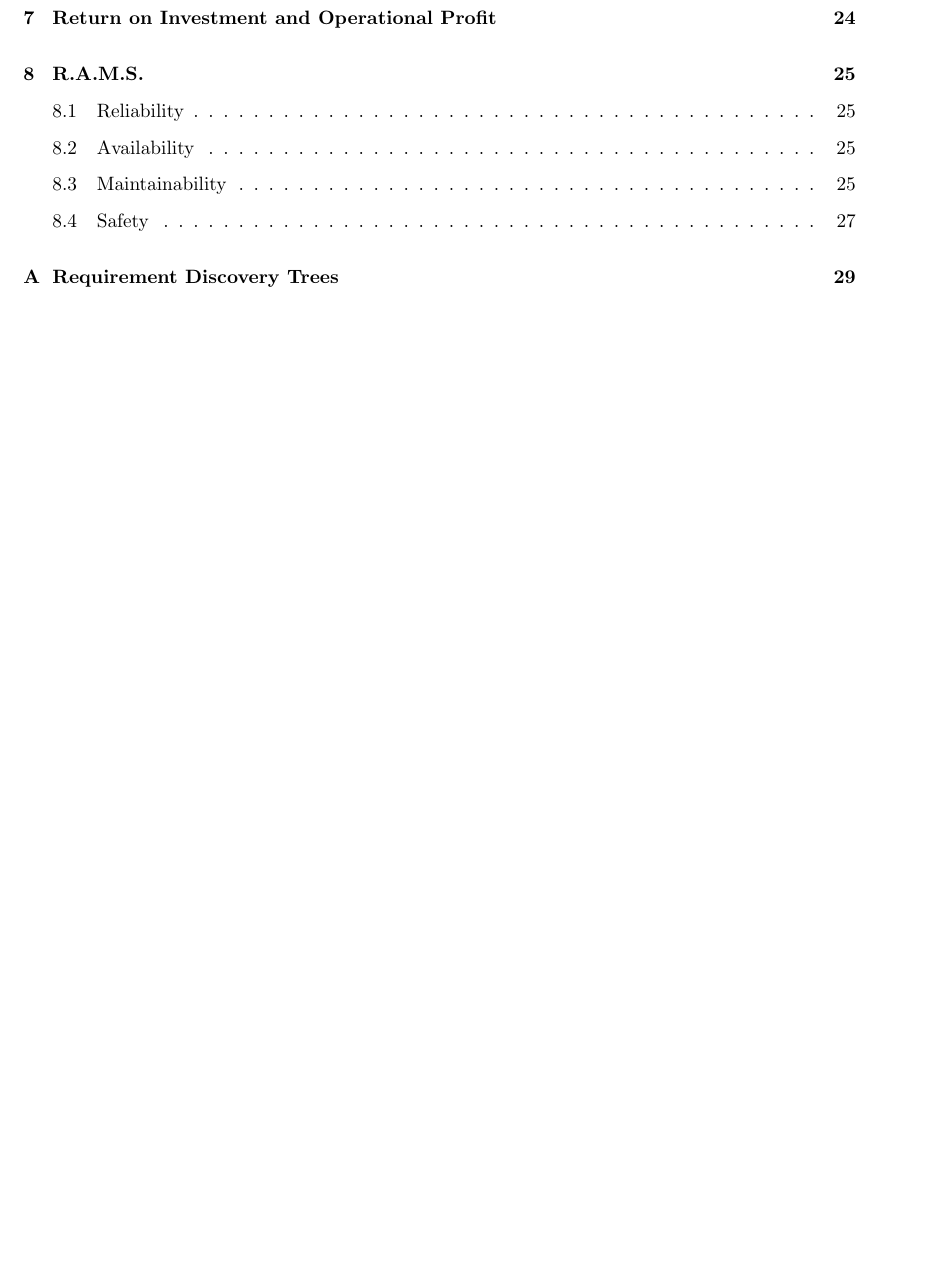
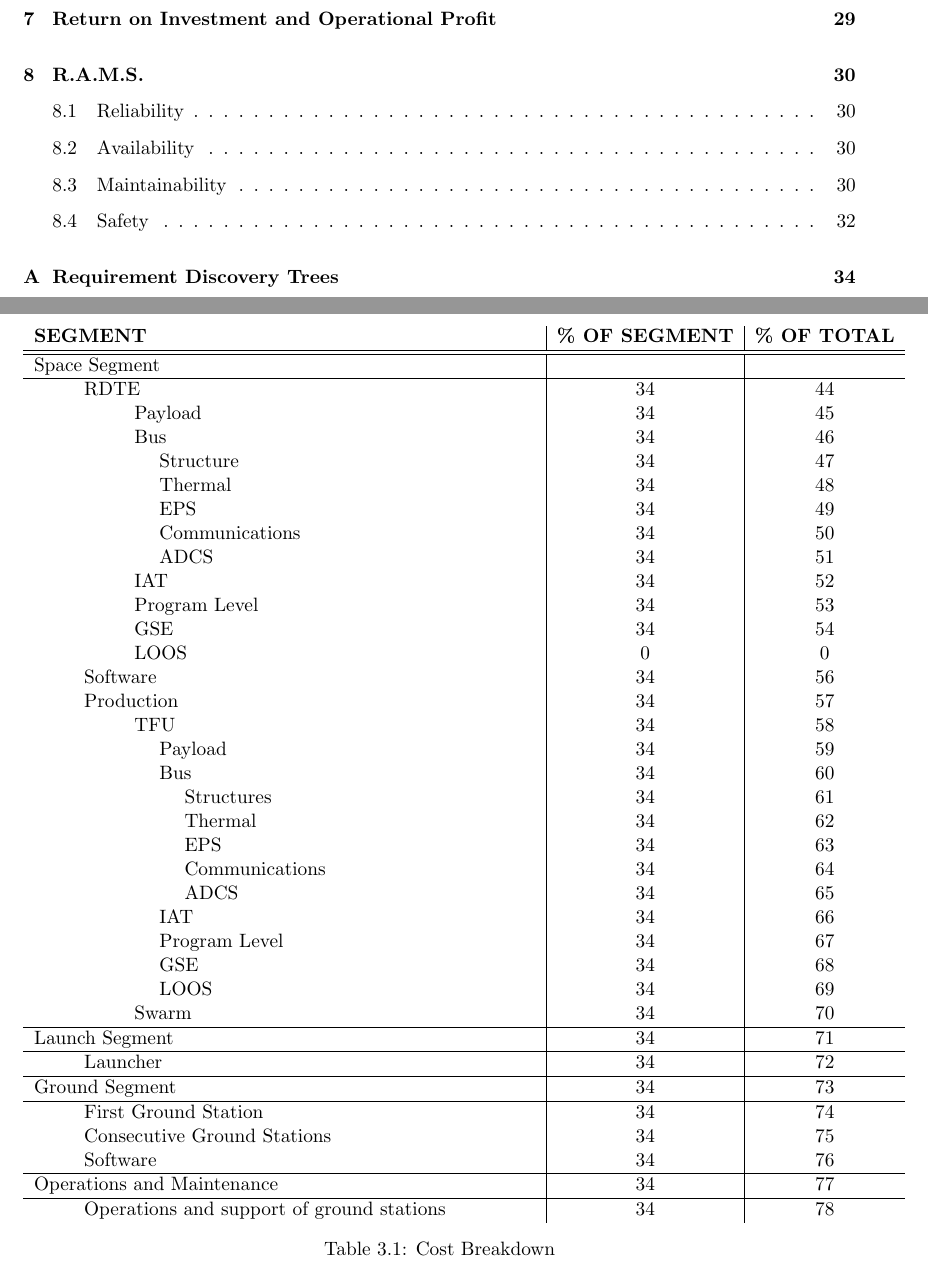
Before and after one commit to thewisenerd/laser-swarm, a LaTeX thesis (report/compiledBaseLine.tex, which reads report/chapters/blBudgetCost.tex): part of page 4 of 31 before the commit and two parts of pages 4 and 15 of 36 after it, the two joined at a grey line, cut so that both start at the same text, the shorter picture padded with empty space. Compiled offline with pdfLaTeX.

Commit message:
git-svn-id: svn://localhost/tmp/testgc/trunk@305 230b2fa6-915b-415b-b5c9-3ad8ff460498

```diff
--- a/report/chapters/blBudgetCost.tex
+++ b/report/chapters/blBudgetCost.tex
@@ -41,3 +37,88 @@ Table  contains percentage estimations of all aspects covered in figure \ref{fig
 \label{fig:costbreak}
 \end{center}
 \end{figure}
+
+\begin{table*}[htbp]
+	\centering
+
+% Table generated by Excel2LaTeX from sheet 'Sheet1'
+\begin{tabular}{p{10cm} | c | c }
+
+   \textbf{SEGMENT} & \textbf{\% OF SEGMENT} & \textbf{\% OF TOTAL} \\ \hline \hline
+
+Space Segment &          &          \\ \hline
+
+      \hspace{1.0cm}RDTE &         34 &         44 \\
+
+   \hspace{2.0cm}Payload &         34 &         45 \\
+
+       \hspace{2.0cm}Bus &         34 &         46 \\
+
+ \hspace{2.5cm}Structure &         34 &         47 \\
+
+  \hspace{2.5cm}Thermal &         34 &         48 \\
+
+      \hspace{2.5cm}EPS &         34 &         49 \\
+
+\hspace{2.5cm}Communications &         34 &         50 \\
+
+      \hspace{2.5cm}ADCS &         34 &         51 \\
+
+       \hspace{2.0cm}IAT &         34 &         52 \\
+
+ \hspace{2.0cm}Program Level &         34 &         53 \\
+
+        \hspace{2.0cm}GSE &         34 &         54 \\
+
+      \hspace{2.0cm}LOOS &         0 &         0 \\
+
+  \hspace{1.0cm}Software &         34 &         56 \\
+
+\hspace{1.0cm}Production &         34 &         57 \\
+
+       \hspace{2.0cm}TFU &         34 &         58 \\
+
+   \hspace{2.5cm}Payload &         34 &         59 \\
+
+       \hspace{2.5cm}Bus &         34 &         60 \\
+
+ \hspace{3.0cm}Structures &         34 &         61 \\
+
+   \hspace{3.0cm}Thermal &         34 &         62 \\
+
+       \hspace{3.0cm}EPS &         34 &         63 \\
+
+\hspace{3.0cm}Communications &         34 &         64 \\
+
+      \hspace{3.0cm}ADCS &         34 &         65 \\
+
+       \hspace{2.5cm}IAT &         34 &         66 \\
+
+\hspace{2.5cm}Program Level &         34 &         67 \\
+
+       \hspace{2.5cm}GSE &         34 &         68 \\
+
+      \hspace{2.5cm}LOOS &         34 &         69 \\
+
+     \hspace{2.0cm}Swarm &         34 &         70 \\ \hline
+
+Launch Segment &         34 &         71 \\ \hline
+
+  \hspace{1.0cm}Launcher &         34 &         72 \\ \hline
+
+Ground Segment &         34 &         73 \\ \hline
+
+\hspace{1.0cm}First Ground Station &         34 &         74 \\
+
+\hspace{1.0cm}Consecutive Ground Stations &         34 &         75 \\
+
+\hspace{1.0cm}Software &         34 &         76 \\ \hline
+
+Operations and Maintenance &         34 &         77 \\ \hline
+
+\hspace{1.0cm}Operations and support of ground stations &         34 &         78 \\
+
+\end{tabular}
+\caption{Cost Breakdown}
+	\label{tab:CostBreakdown}
+\end{table*}
```
Also changed, not shown: report/chapters/acronyms.tex (+2 -1 lines), report/chapters/blDOadcs.tex (+2 -1 lines), report/compiledBaseLine.tex (+2 -0 lines), report/compiledBaseLine.bbl, report/compiledBaseLine.pdf, report/chapters/blBudgetCost.tex (6 more changed lines), 5 other files.
